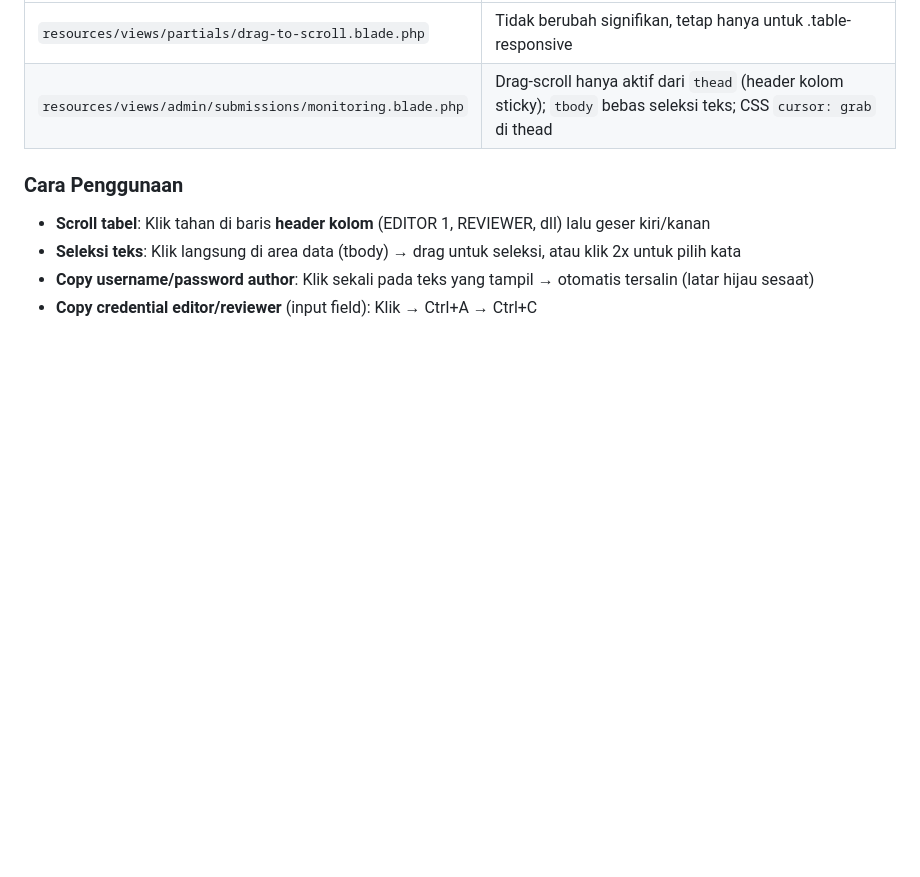
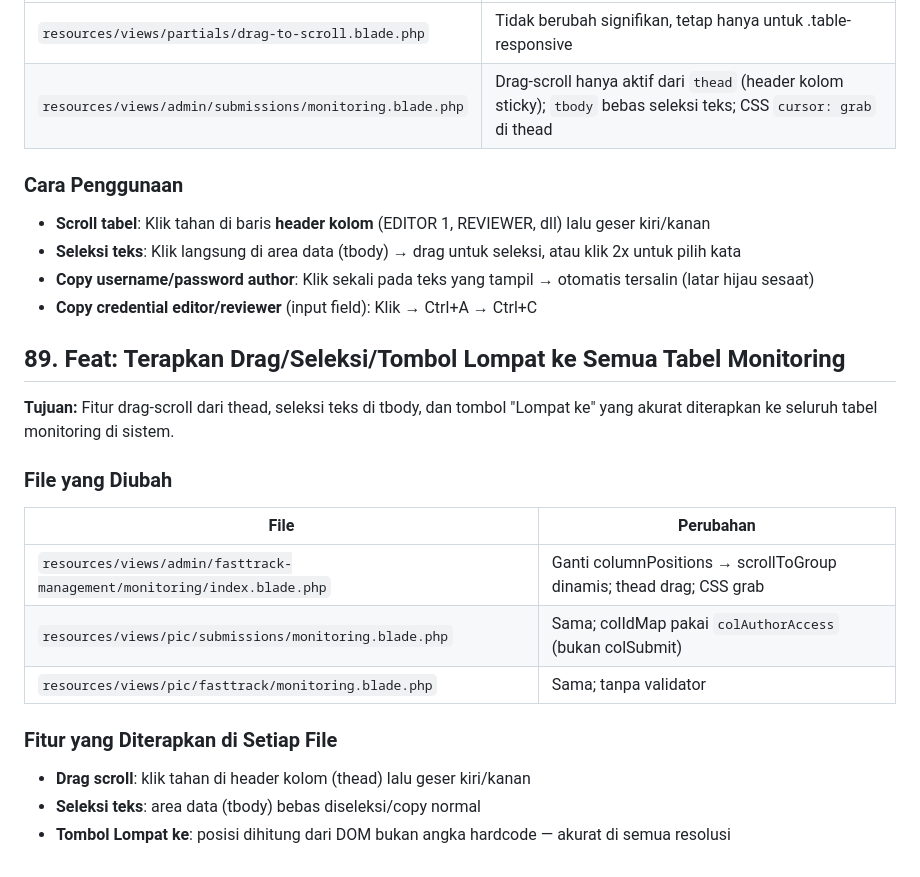
Before and after one commit to Gudangsoft/revana, a Markdown page: log-update-2026-06-10.md, the part around the change. Drawn GitHub-style; blank space fills up the shorter version.

Commit message:
docs: log entry 89
Co-Authored-By: Claude Sonnet 4.6 <noreply@anthropic.com>

```diff
--- a/log-update-2026-06-10.md
+++ b/log-update-2026-06-10.md
@@ -1139,3 +1139,19 @@ Ganti ke `SESSION_DRIVER=cookie`: session disimpan di browser cookie terenkripsi
 - **Seleksi teks**: Klik langsung di area data (tbody) → drag untuk seleksi, atau klik 2x untuk pilih kata
 - **Copy username/password author**: Klik sekali pada teks yang tampil → otomatis tersalin (latar hijau sesaat)
 - **Copy credential editor/reviewer** (input field): Klik → Ctrl+A → Ctrl+C
+
+## 89. Feat: Terapkan Drag/Seleksi/Tombol Lompat ke Semua Tabel Monitoring
+
+**Tujuan:** Fitur drag-scroll dari thead, seleksi teks di tbody, dan tombol "Lompat ke" yang akurat diterapkan ke seluruh tabel monitoring di sistem.
+
+### File yang Diubah
+| File | Perubahan |
+|------|-----------|
+| `resources/views/admin/fasttrack-management/monitoring/index.blade.php` | Ganti columnPositions → scrollToGroup dinamis; thead drag; CSS grab |
+| `resources/views/pic/submissions/monitoring.blade.php` | Sama; colIdMap pakai `colAuthorAccess` (bukan colSubmit) |
+| `resources/views/pic/fasttrack/monitoring.blade.php` | Sama; tanpa validator |
+
+### Fitur yang Diterapkan di Setiap File
+- **Drag scroll**: klik tahan di header kolom (thead) lalu geser kiri/kanan
+- **Seleksi teks**: area data (tbody) bebas diseleksi/copy normal
+- **Tombol Lompat ke**: posisi dihitung dari DOM bukan angka hardcode — akurat di semua resolusi
```
